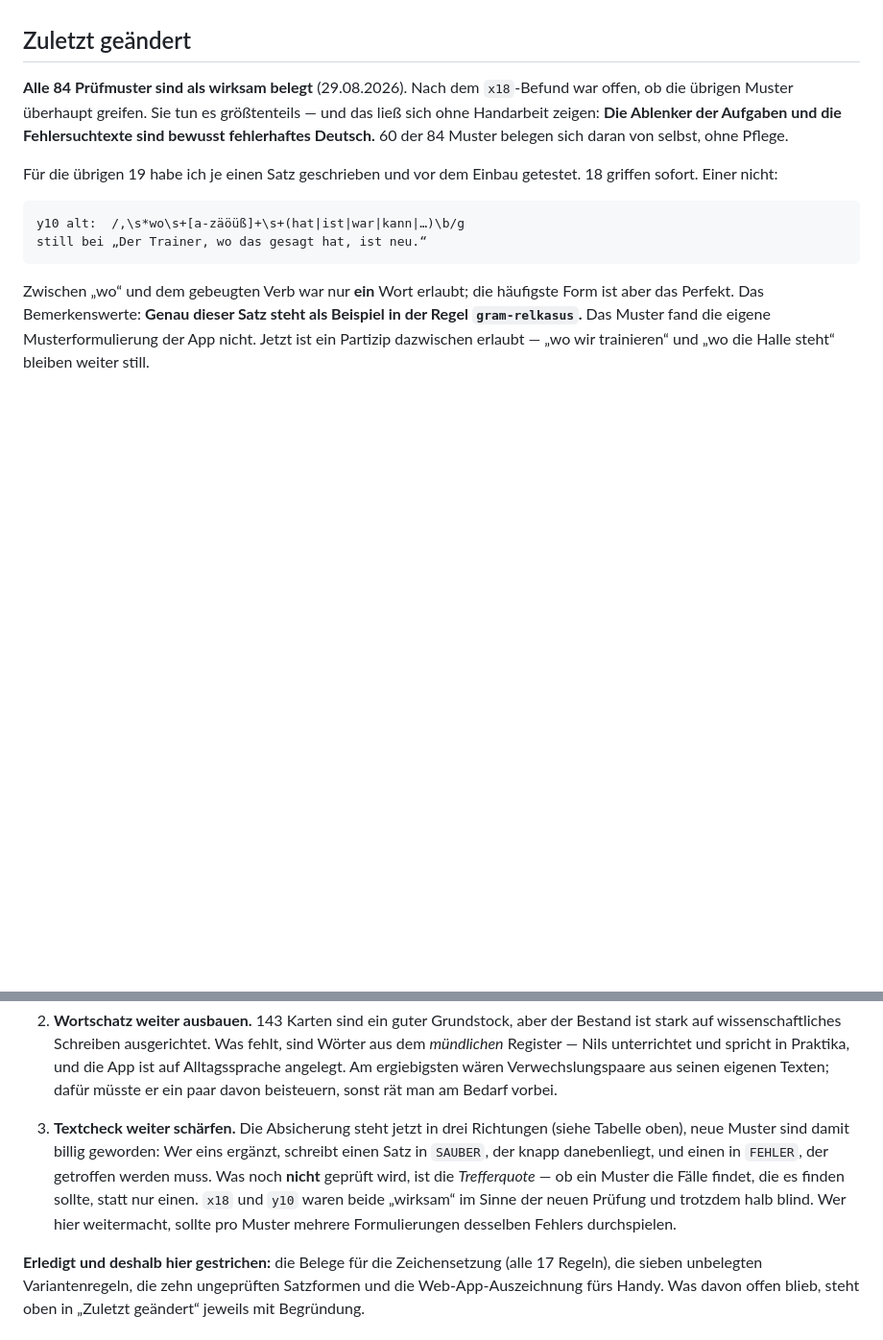
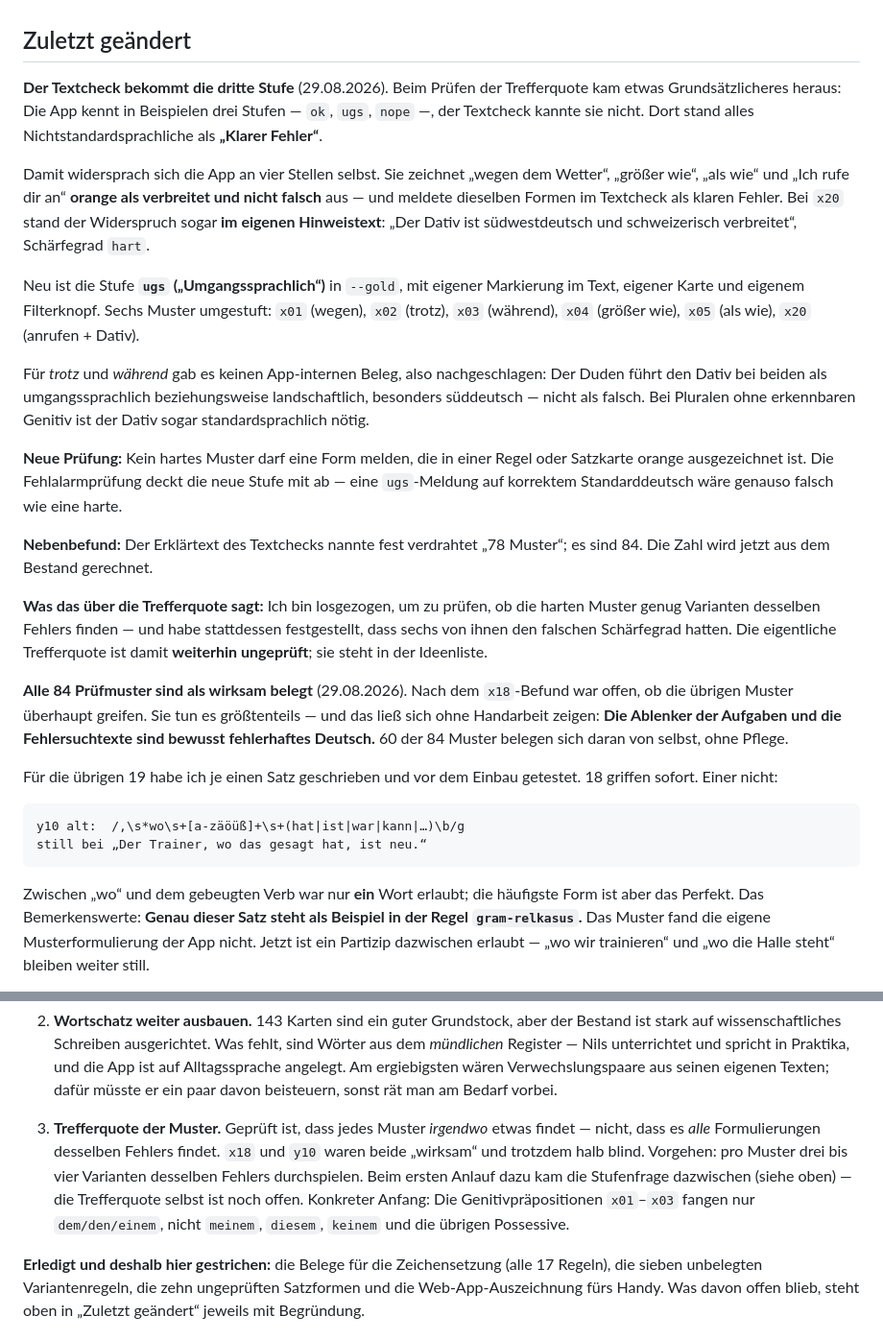
Before and after one commit to nilsotA/Deutsch-Trainer, a Markdown page: HANDOVER.md, 2 parts joined by grey strips. Shown at 96% size. Rendered like a GitHub page; blank space fills up the shorter version.

Commit message:
Übergabe und Arbeitsanweisung zur dritten Stufe nachgezogen
- Der Widerspruch zwischen Beispielauszeichnung und Textcheck-Schärfegrad, und
  dass er bei x20 sogar im eigenen Hinweistext stand.
- CLAUDE.md: Die zwei Dreistufigkeiten und dass sie dasselbe sagen müssen.
  Musterzahl und sev-Liste berichtigt.
- Ideenliste ehrlich: Ich bin für die Trefferquote losgezogen und habe die
  Stufenfrage gefunden. Die Trefferquote selbst bleibt offen, mit einem
  konkreten Anfang — x01 bis x03 fangen nur dem/den/einem, nicht meinem,
  diesem, keinem.

Co-Authored-By: Claude Opus 5 <noreply@anthropic.com>
Claude-Session: https://claude.ai/code/session_01MWjq2ynLq4b2j8bQEkQphp

```diff
--- a/HANDOVER.md
+++ b/HANDOVER.md
@@ -63,6 +63,39 @@ bestimmt und sollte auch weiter der Maßstab sein:
 - „Nur Fehler“-Runde für gezieltes Nacharbeiten
 
 ## Zuletzt geändert
+
+**Der Textcheck bekommt die dritte Stufe** (29.08.2026). Beim Prüfen der Trefferquote kam
+etwas Grundsätzlicheres heraus: Die App kennt in Beispielen drei Stufen — `ok`, `ugs`,
+`nope` —, der Textcheck kannte sie nicht. Dort stand alles Nichtstandardsprachliche als
+**„Klarer Fehler“**.
+
+Damit widersprach sich die App an vier Stellen selbst. Sie zeichnet „wegen dem Wetter“,
+„größer wie“, „als wie“ und „Ich rufe dir an“ **orange als verbreitet und nicht falsch**
+aus — und meldete dieselben Formen im Textcheck als klaren Fehler. Bei `x20` stand der
+Widerspruch sogar **im eigenen Hinweistext**: „Der Dativ ist südwestdeutsch und
+schweizerisch verbreitet“, Schärfegrad `hart`.
+
+Neu ist die Stufe **`ugs` („Umgangssprachlich“)** in `--gold`, mit eigener Markierung im
+Text, eigener Karte und eigenem Filterknopf. Sechs Muster umgestuft: `x01` (wegen), `x02`
+(trotz), `x03` (während), `x04` (größer wie), `x05` (als wie), `x20` (anrufen + Dativ).
+
+Für *trotz* und *während* gab es keinen App-internen Beleg, also nachgeschlagen: Der Duden
+führt den Dativ bei beiden als umgangssprachlich beziehungsweise landschaftlich, besonders
+süddeutsch — nicht als falsch. Bei Pluralen ohne erkennbaren Genitiv ist der Dativ sogar
+standardsprachlich nötig.
+
+**Neue Prüfung:** Kein hartes Muster darf eine Form melden, die in einer Regel oder
+Satzkarte orange ausgezeichnet ist. Die Fehlalarmprüfung deckt die neue Stufe mit ab —
+eine `ugs`-Meldung auf korrektem Standarddeutsch wäre genauso falsch wie eine harte.
+
+**Nebenbefund:** Der Erklärtext des Textchecks nannte fest verdrahtet „78 Muster“; es sind
+84. Die Zahl wird jetzt aus dem Bestand gerechnet.
+
+**Was das über die Trefferquote sagt:** Ich bin losgezogen, um zu prüfen, ob die harten
+Muster genug Varianten desselben Fehlers finden — und habe stattdessen festgestellt, dass
+sechs von ihnen den falschen Schärfegrad hatten. Die eigentliche Trefferquote ist damit
+**weiterhin ungeprüft**; sie steht in der Ideenliste.
+
 
 **Alle 84 Prüfmuster sind als wirksam belegt** (29.08.2026). Nach dem `x18`-Befund war
 offen, ob die übrigen Muster überhaupt greifen. Sie tun es größtenteils — und das ließ
@@ -614,13 +647,13 @@ Nach Nutzen sortiert, nichts davon ist angefangen:
    seinen eigenen Texten; dafür müsste er ein paar davon beisteuern, sonst rät man am
    Bedarf vorbei.
 
-3. **Textcheck weiter schärfen.** Die Absicherung steht jetzt in drei Richtungen (siehe
-   Tabelle oben), neue Muster sind damit billig geworden: Wer eins ergänzt, schreibt
-   einen Satz in `SAUBER`, der knapp danebenliegt, und einen in `FEHLER`, der getroffen
-   werden muss. Was noch **nicht** geprüft wird, ist die *Trefferquote* — ob ein Muster
-   die Fälle findet, die es finden sollte, statt nur einen. `x18` und `y10` waren beide
-   „wirksam“ im Sinne der neuen Prüfung und trotzdem halb blind. Wer hier weitermacht,
-   sollte pro Muster mehrere Formulierungen desselben Fehlers durchspielen.
+3. **Trefferquote der Muster.** Geprüft ist, dass jedes Muster *irgendwo* etwas findet —
+   nicht, dass es *alle* Formulierungen desselben Fehlers findet. `x18` und `y10` waren
+   beide „wirksam“ und trotzdem halb blind. Vorgehen: pro Muster drei bis vier Varianten
+   desselben Fehlers durchspielen. Beim ersten Anlauf dazu kam die Stufenfrage dazwischen
+   (siehe oben) — die Trefferquote selbst ist noch offen. Konkreter Anfang: Die
+   Genitivpräpositionen `x01`–`x03` fangen nur `dem/den/einem`, nicht `meinem`, `diesem`,
+   `keinem` und die übrigen Possessive.
 
 **Erledigt und deshalb hier gestrichen:** die Belege für die Zeichensetzung (alle 17
 Regeln), die sieben unbelegten Variantenregeln, die zehn ungeprüften Satzformen und die
```
Also changed, not shown: CLAUDE.md (+3 -1 lines).
